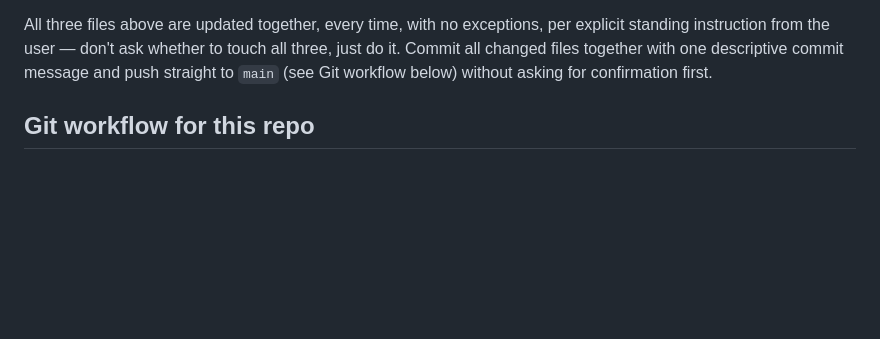
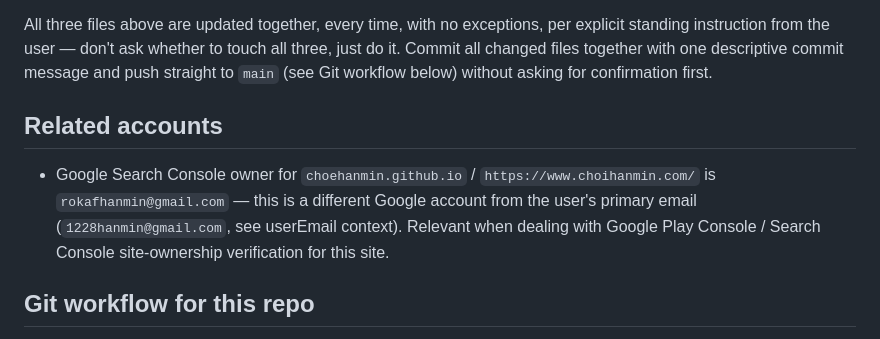
Before and after one commit to ChoeHanMin/choehanmin.github.io, a Markdown page: CLAUDE.md, the part around the change. Drawn GitHub-style; blank space fills up the shorter version.

Commit message:
Note Google Search Console owner account in CLAUDE.md
Co-Authored-By: Claude Sonnet 5 <noreply@anthropic.com>
Claude-Session: https://claude.ai/code/session_01QMeJV1KmCjDAvT1QiZLo79

```diff
--- a/CLAUDE.md
+++ b/CLAUDE.md
@@ -65,6 +65,15 @@ whether to touch all three, just do it. Commit all changed files together
 with one descriptive commit message and push straight to `main` (see Git
 workflow below) without asking for confirmation first.
 
+## Related accounts
+
+- Google Search Console owner for `choehanmin.github.io` /
+  `https://www.choihanmin.com/` is `rokafhanmin@gmail.com` — this is a
+  different Google account from the user's primary email
+  (`1228hanmin@gmail.com`, see userEmail context). Relevant when dealing
+  with Google Play Console / Search Console site-ownership verification
+  for this site.
+
 ## Git workflow for this repo
 
 - Push directly to `main` — this is a single-owner personal site with no
```
